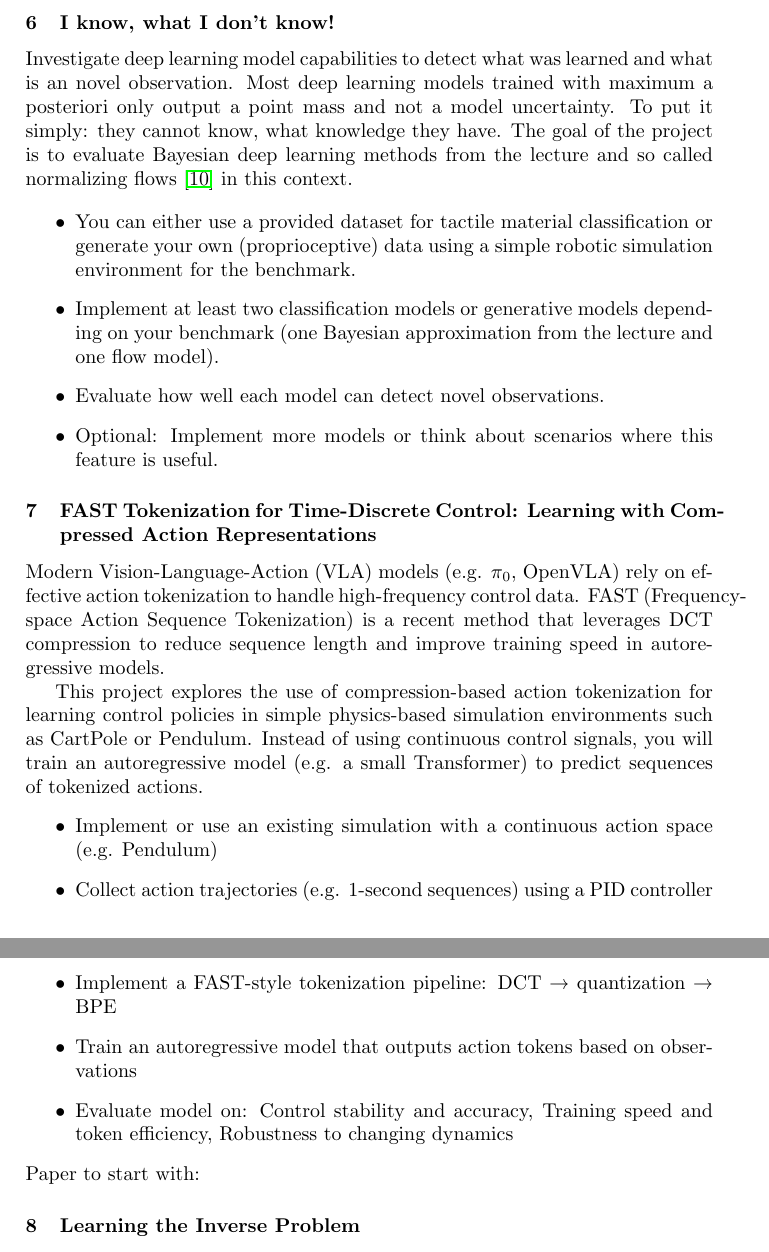
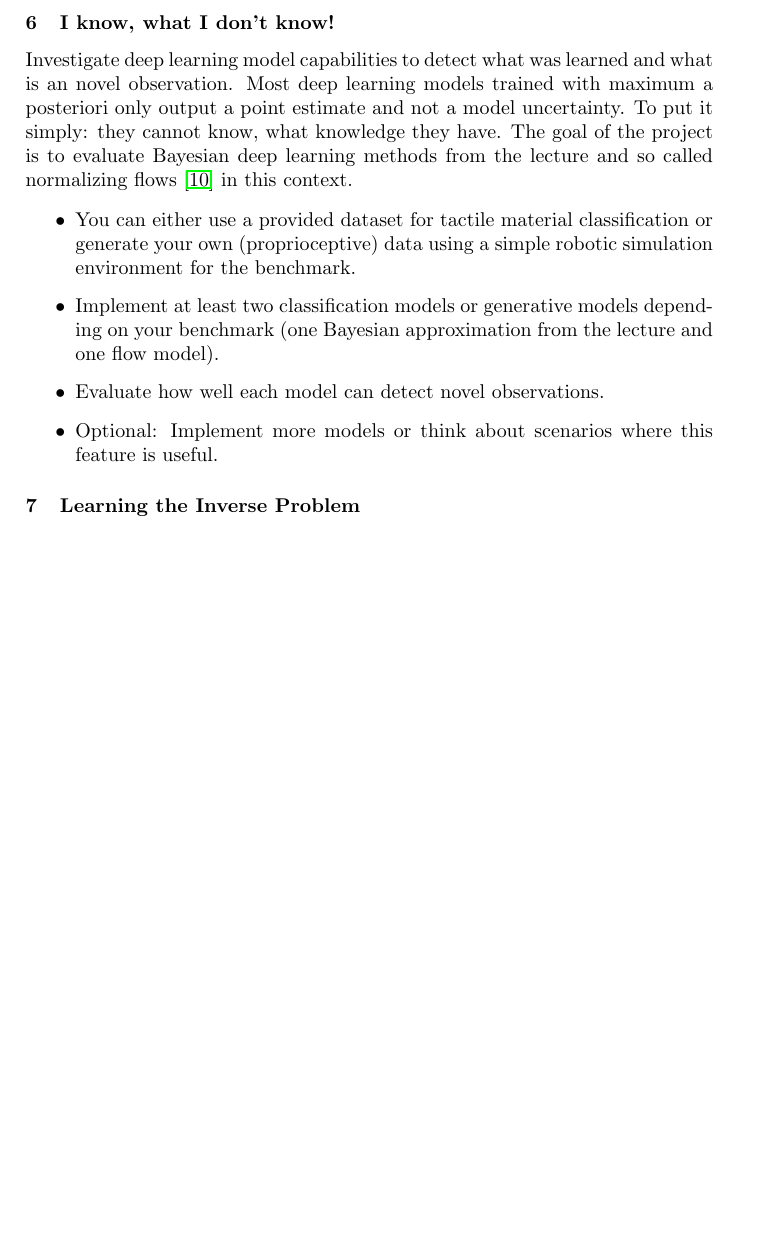
Before and after one commit to bbaeuml/tum-adlr, a LaTeX document (docs/project-ideas.tex): two parts of pages 3 and 4 of 12 before the commit and part of page 3 of 11 after it, the two joined at a grey line, cut so that both start at the same text, the shorter picture padded with empty space. Compiled offline with pdfLaTeX.

Commit message:
project: small corrections

```diff
--- a/docs/project-ideas.tex
+++ b/docs/project-ideas.tex
@@ -105,7 +105,7 @@ The goal of this project is to apply one of the generative architectures to the
 % Felix Kroll
 \subsubsection{I know, what I don't know!}
 Investigate deep learning model capabilities to detect what was learned and what is an novel observation.
-Most deep learning models trained with maximum a posteriori only output a point mass and not a model uncertainty.
+Most deep learning models trained with maximum a posteriori only output a point estimate and not a model uncertainty.
 To put it simply: they cannot know, what knowledge they have.
 The goal of the project is to evaluate Bayesian deep learning methods from the lecture and so called normalizing flows \cite{mackowiak_generative_2021} in this context.
 
@@ -138,18 +138,18 @@ The goal of the project is to evaluate Bayesian deep learning methods from the l
 % \end{itemize}
 
 % Finn Süberkrüb 24_04_2025
-\subsubsection{FAST Tokenization for Time-Discrete Control: Learning with Compressed Action Representations}
-Modern Vision-Language-Action (VLA) models (e.g. $\pi_0$, OpenVLA) rely on effective action tokenization to handle high-frequency control data. FAST (Frequency-space Action Sequence Tokenization) is a recent method that leverages DCT compression to reduce sequence length and improve training speed in autoregressive models.
-
-This project explores the use of compression-based action tokenization for learning control policies in simple physics-based simulation environments such as CartPole or Pendulum. Instead of using continuous control signals, you will train an autoregressive model (e.g. a small Transformer) to predict sequences of tokenized actions.
-\begin{itemize}
-	\item Implement or use an existing simulation with a continuous action space (e.g. Pendulum)
-	\item Collect action trajectories (e.g. 1-second sequences) using a PID controller
-	\item Implement a FAST-style tokenization pipeline: DCT → quantization → BPE
-	\item Train an autoregressive model that outputs action tokens based on observations
-	\item Evaluate model on: Control stability and accuracy, Training speed and token efficiency, Robustness to changing dynamics
-\end{itemize}
-Paper to start with: %\citet{}.
+%\subsubsection{FAST Tokenization for Time-Discrete Control: Learning with Compressed Action Representations}
+%Modern Vision-Language-Action (VLA) models (e.g. $\pi_0$, OpenVLA) rely on effective action tokenization to handle high-frequency control data. FAST (Frequency-space Action Sequence Tokenization) is a recent method that leverages DCT compression to reduce sequence length and improve training speed in autoregressive models.
+%
+%This project explores the use of compression-based action tokenization for learning control policies in simple physics-based simulation environments such as CartPole or Pendulum. Instead of using continuous control signals, you will train an autoregressive model (e.g. a small Transformer) to predict sequences of tokenized actions.
+%\begin{itemize}
+%	\item Implement or use an existing simulation with a continuous action space (e.g. Pendulum)
+%	\item Collect action trajectories (e.g. 1-second sequences) using a PID controller
+%	\item Implement a FAST-style tokenization pipeline: DCT → quantization → BPE
+%	\item Train an autoregressive model that outputs action tokens based on observations
+%	\item Evaluate model on: Control stability and accuracy, Training speed and token efficiency, Robustness to changing dynamics
+%\end{itemize}
+%Paper to start with: %\citet{}.
 
 % Finn Süberkrüb 16_10_2024
 %\subsubsection{Active Learning for Physical Models}
```
Also changed, not shown: docs/project-ideas.tex (4 more changed lines).
